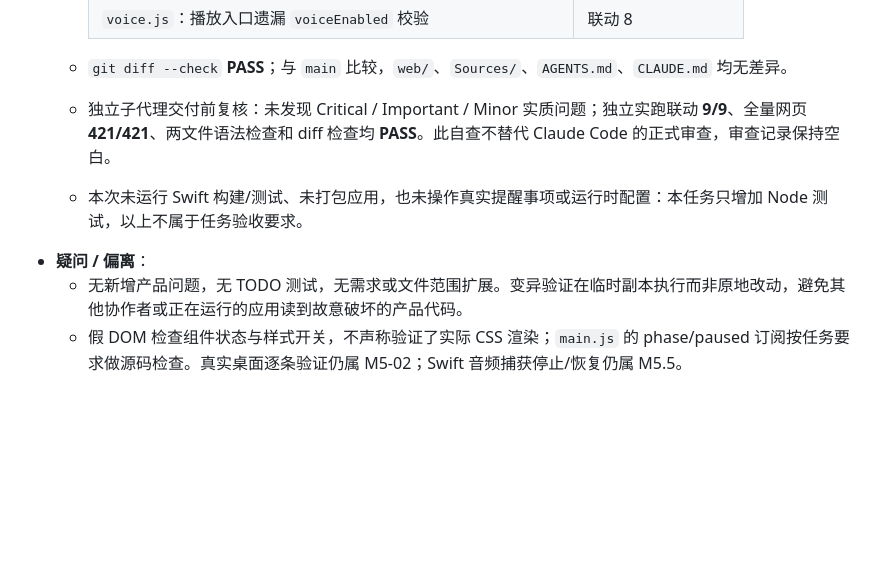
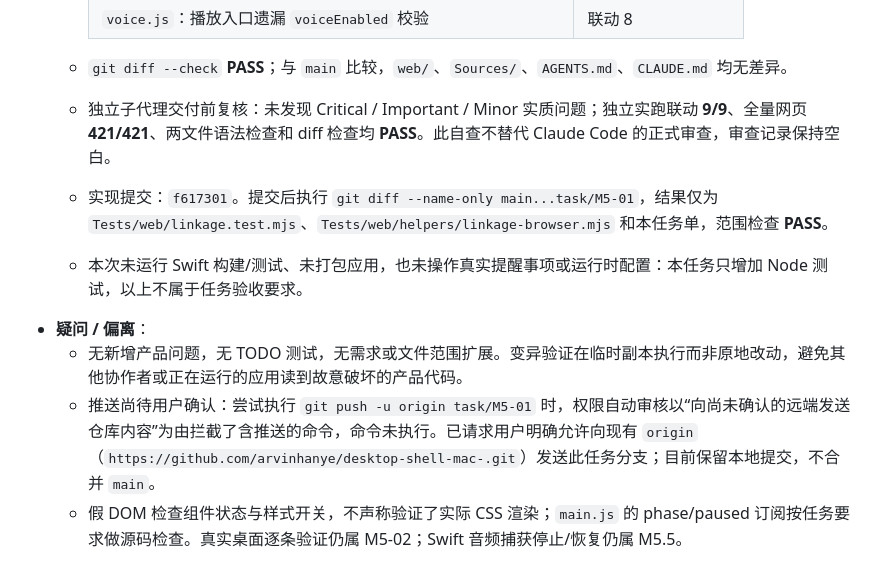
Before and after one commit to arvinhanye/desktop-shell-mac-, a Markdown page: docs/tasks/M5-01-linkage-tests.md, the part around the change. Rendered like a GitHub page; blank space fills up the shorter version.

Commit message:
M5-01: 记录范围验证与待确认的推送状态

```diff
--- a/docs/tasks/M5-01-linkage-tests.md
+++ b/docs/tasks/M5-01-linkage-tests.md
@@ -98,9 +98,11 @@
 
   - `git diff --check` **PASS**；与 `main` 比较，`web/`、`Sources/`、`AGENTS.md`、`CLAUDE.md` 均无差异。
   - 独立子代理交付前复核：未发现 Critical / Important / Minor 实质问题；独立实跑联动 **9/9**、全量网页 **421/421**、两文件语法检查和 diff 检查均 **PASS**。此自查不替代 Claude Code 的正式审查，审查记录保持空白。
+  - 实现提交：`f617301`。提交后执行 `git diff --name-only main...task/M5-01`，结果仅为 `Tests/web/linkage.test.mjs`、`Tests/web/helpers/linkage-browser.mjs` 和本任务单，范围检查 **PASS**。
   - 本次未运行 Swift 构建/测试、未打包应用，也未操作真实提醒事项或运行时配置：本任务只增加 Node 测试，以上不属于任务验收要求。
 - **疑问 / 偏离**：
   - 无新增产品问题，无 TODO 测试，无需求或文件范围扩展。变异验证在临时副本执行而非原地改动，避免其他协作者或正在运行的应用读到故意破坏的产品代码。
+  - 推送尚待用户确认：尝试执行 `git push -u origin task/M5-01` 时，权限自动审核以“向尚未确认的远端发送仓库内容”为由拦截了含推送的命令，命令未执行。已请求用户明确允许向现有 `origin`（`https://github.com/arvinhanye/desktop-shell-mac-.git`）发送此任务分支；目前保留本地提交，不合并 `main`。
   - 假 DOM 检查组件状态与样式开关，不声称验证了实际 CSS 渲染；`main.js` 的 phase/paused 订阅按任务要求做源码检查。真实桌面逐条验证仍属 M5-02；Swift 音频捕获停止/恢复仍属 M5.5。
 
 <!-- ===== 以下由 Claude Code 填写 ===== -->
```
